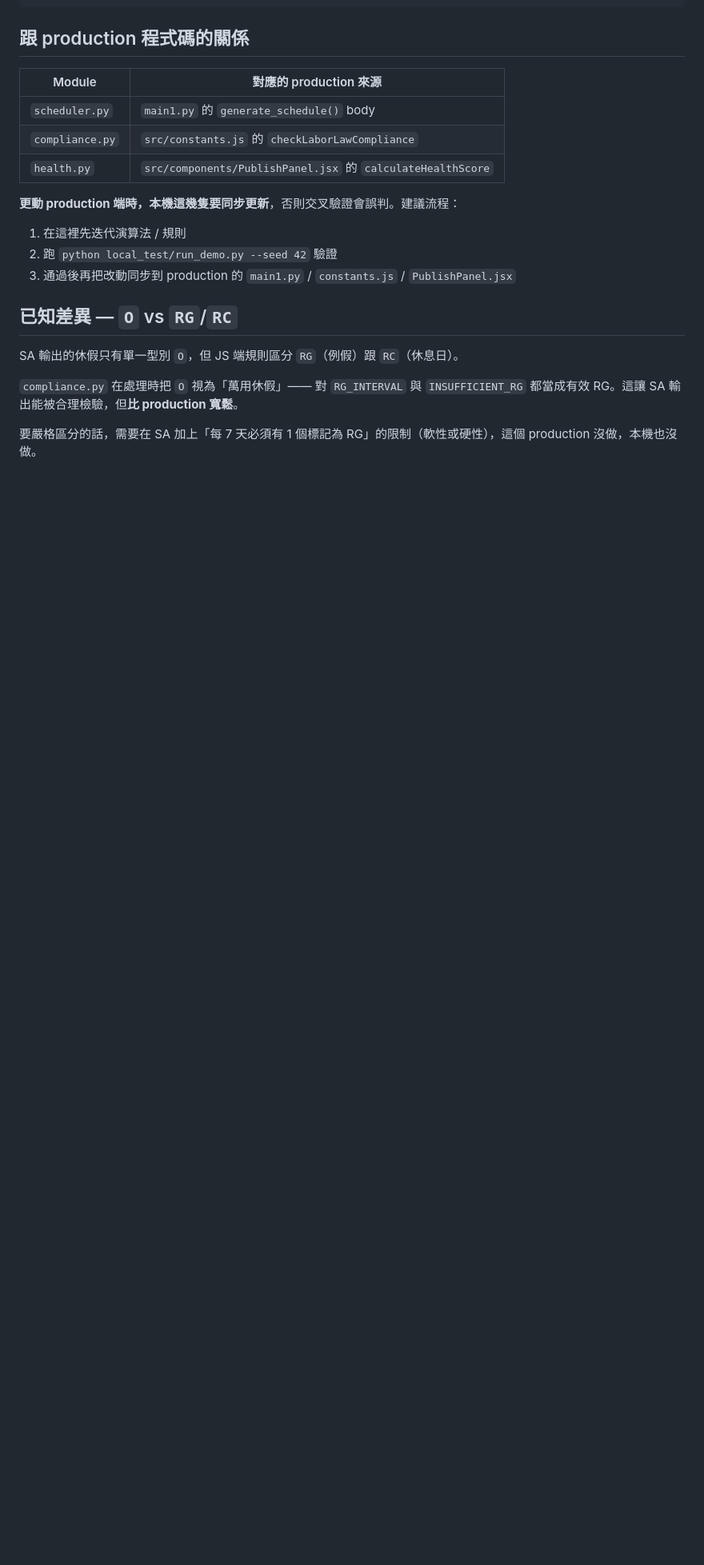
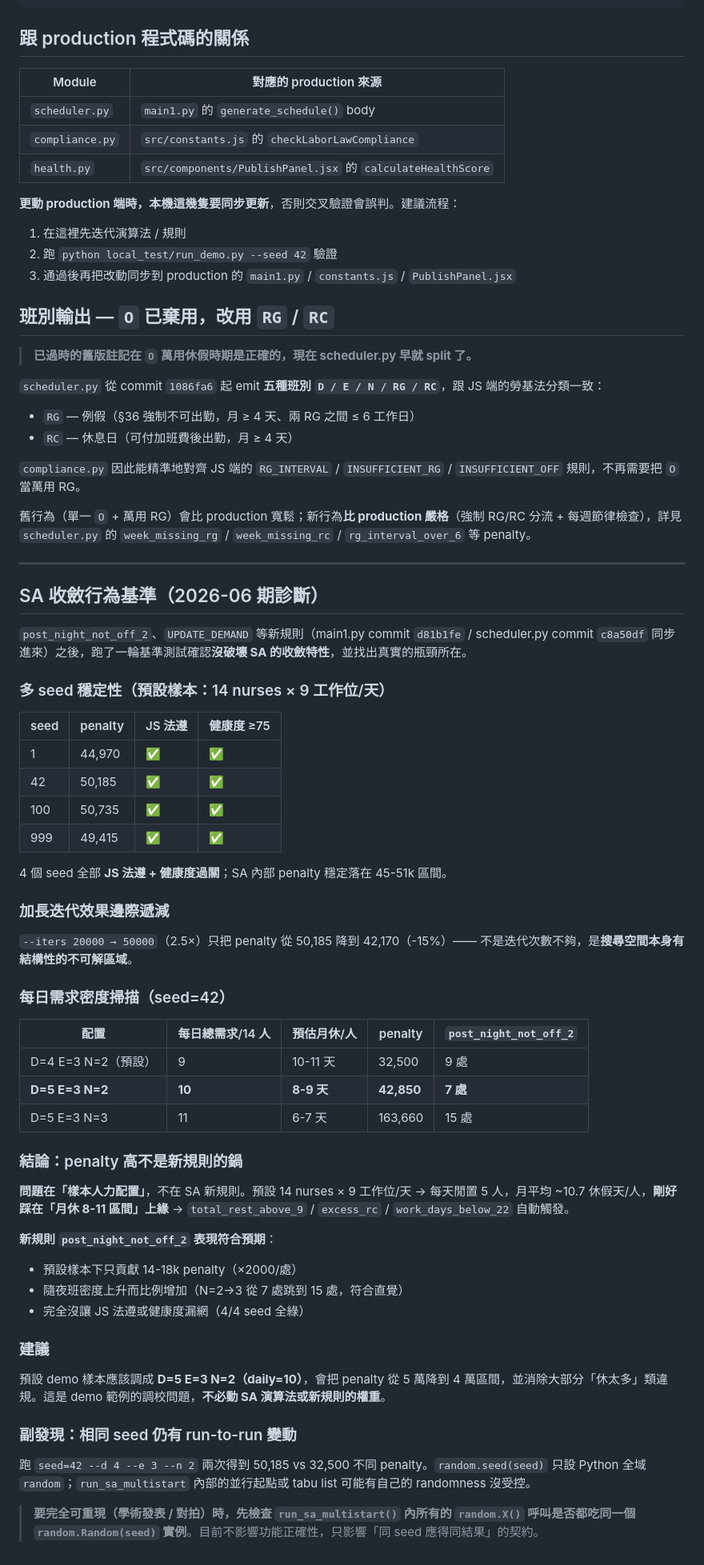
Before and after one commit to zensworkspace001-afk/nurse-schedule, a Markdown page: local_test/README.md, the part around the change. Shown at 80% size. GitHub-like rendering; blank space fills up the shorter version.

Commit message:
docs(local-test): SA 收斂行為基準 + 更新已過時的 O/RG/RC 說明
把 SA 新規則(post_night_not_off_2 + UPDATE_DEMAND，commits d81b1fe & c8a50df)的收斂行為基準寫進 README：

- 多 seed 穩定性（4 seed × 預設參數，全 JS 法遵 + 健康度過關，penalty 45-51k）
- 加長迭代效果（20k→50k 只降 15%，邊際遞減）
- 每日需求密度掃描（9/10/11 工作位/天，penalty 32k/43k/164k）
- 結論：penalty 高來自「樣本人力配置剛好踩月休區間上緣」，非新規則造成
- 建議預設 demo 從 daily=9 調整為 daily=10 來消除大部分「休太多」類違規
- 副發現：run_sa_multistart 同 seed 仍有 run-to-run 變動，需追內部 random 是否受控

同時更新已過時的「O vs RG/RC」段落 —— scheduler.py 從 commit 1086fa6 起就 emit RG/RC 5 種班別，舊段落講「O 萬用 RG」已不適用。

Co-Authored-By: Claude Opus 4.7 <noreply@anthropic.com>

```diff
--- a/local_test/README.md
+++ b/local_test/README.md
@@ -159,10 +159,64 @@ print(calculate_health_score(shifts))
 2. 跑 `python local_test/run_demo.py --seed 42` 驗證
 3. 通過後再把改動同步到 production 的 `main1.py` / `constants.js` / `PublishPanel.jsx`
 
-## 已知差異 — `O` vs `RG`/`RC`
+## 班別輸出 — `O` 已棄用，改用 `RG` / `RC`
 
-SA 輸出的休假只有單一型別 `O`，但 JS 端規則區分 `RG`（例假）跟 `RC`（休息日）。
+> **已過時的舊版註記在 `O` 萬用休假時期是正確的，現在 scheduler.py 早就 split 了。**
 
-`compliance.py` 在處理時把 `O` 視為「萬用休假」—— 對 `RG_INTERVAL` 與 `INSUFFICIENT_RG` 都當成有效 RG。這讓 SA 輸出能被合理檢驗，但**比 production 寬鬆**。
+`scheduler.py` 從 commit `1086fa6` 起 emit **五種班別 `D / E / N / RG / RC`**，跟 JS 端的勞基法分類一致：
 
-要嚴格區分的話，需要在 SA 加上「每 7 天必須有 1 個標記為 RG」的限制（軟性或硬性），這個 production 沒做，本機也沒做。
+- `RG` — 例假（§36 強制不可出勤，月 ≥ 4 天、兩 RG 之間 ≤ 6 工作日）
+- `RC` — 休息日（可付加班費後出勤，月 ≥ 4 天）
+
+`compliance.py` 因此能精準地對齊 JS 端的 `RG_INTERVAL` / `INSUFFICIENT_RG` / `INSUFFICIENT_OFF` 規則，不再需要把 `O` 當萬用 RG。
+
+舊行為（單一 `O` + 萬用 RG）會比 production 寬鬆；新行為**比 production 嚴格**（強制 RG/RC 分流 + 每週節律檢查），詳見 `scheduler.py` 的 `week_missing_rg` / `week_missing_rc` / `rg_interval_over_6` 等 penalty。
+
+---
+
+## SA 收斂行為基準（2026-06 期診斷）
+
+`post_night_not_off_2`、`UPDATE_DEMAND` 等新規則（main1.py commit `d81b1fe` / scheduler.py commit `c8a50df` 同步進來）之後，跑了一輪基準測試確認**沒破壞 SA 的收斂特性**，並找出真實的瓶頸所在。
+
+### 多 seed 穩定性（預設樣本：14 nurses × 9 工作位/天）
+
+| seed | penalty | JS 法遵 | 健康度 ≥75 |
+|---|---|---|---|
+| 1 | 44,970 | ✅ | ✅ |
+| 42 | 50,185 | ✅ | ✅ |
+| 100 | 50,735 | ✅ | ✅ |
+| 999 | 49,415 | ✅ | ✅ |
+
+4 個 seed 全部 **JS 法遵 + 健康度過關**；SA 內部 penalty 穩定落在 45-51k 區間。
+
+### 加長迭代效果邊際遞減
+
+`--iters 20000 → 50000`（2.5×）只把 penalty 從 50,185 降到 42,170（-15%）—— 不是迭代次數不夠，是**搜尋空間本身有結構性的不可解區域**。
+
+### 每日需求密度掃描（seed=42）
+
+| 配置 | 每日總需求/14 人 | 預估月休/人 | penalty | `post_night_not_off_2` |
+|---|---|---|---|---|
+| D=4 E=3 N=2（預設） | 9 | 10-11 天 | 32,500 | 9 處 |
+| **D=5 E=3 N=2** | **10** | **8-9 天** | **42,850** | **7 處** |
+| D=5 E=3 N=3 | 11 | 6-7 天 | 163,660 | 15 處 |
+
+### 結論：penalty 高不是新規則的鍋
+
+**問題在「樣本人力配置」**，不在 SA 新規則。預設 14 nurses × 9 工作位/天 → 每天閒置 5 人，月平均 ~10.7 休假天/人，**剛好踩在「月休 8-11 區間」上緣** → `total_rest_above_9` / `excess_rc` / `work_days_below_22` 自動觸發。
+
+**新規則 `post_night_not_off_2` 表現符合預期**：
+
+- 預設樣本下只貢獻 14-18k penalty（×2000/處）
+- 隨夜班密度上升而比例增加（N=2→3 從 7 處跳到 15 處，符合直覺）
+- 完全沒讓 JS 法遵或健康度漏網（4/4 seed 全綠）
+
+### 建議
+
+預設 demo 樣本應該調成 **D=5 E=3 N=2（daily=10）**，會把 penalty 從 5 萬降到 4 萬區間，並消除大部分「休太多」類違規。這是 demo 範例的調校問題，**不必動 SA 演算法或新規則的權重**。
+
+### 副發現：相同 seed 仍有 run-to-run 變動
+
+跑 `seed=42 --d 4 --e 3 --n 2` 兩次得到 50,185 vs 32,500 不同 penalty。`random.seed(seed)` 只設 Python 全域 `random`；`run_sa_multistart` 內部的並行起點或 tabu list 可能有自己的 randomness 沒受控。
+
+> **要完全可重現（學術發表 / 對拍）時，先檢查 `run_sa_multistart()` 內所有的 `random.X()` 呼叫是否都吃同一個 `random.Random(seed)` 實例**。目前不影響功能正確性，只影響「同 seed 應得同結果」的契約。
```
